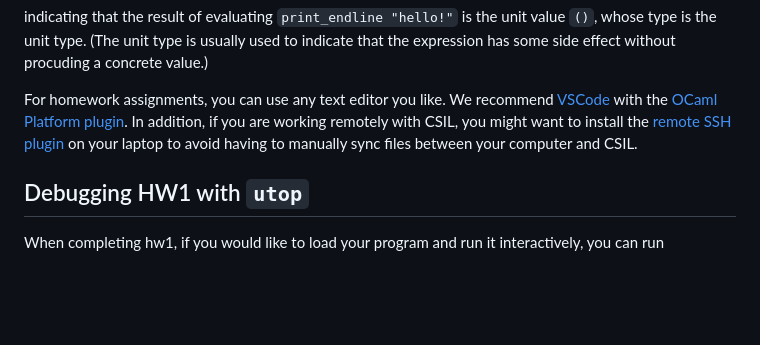
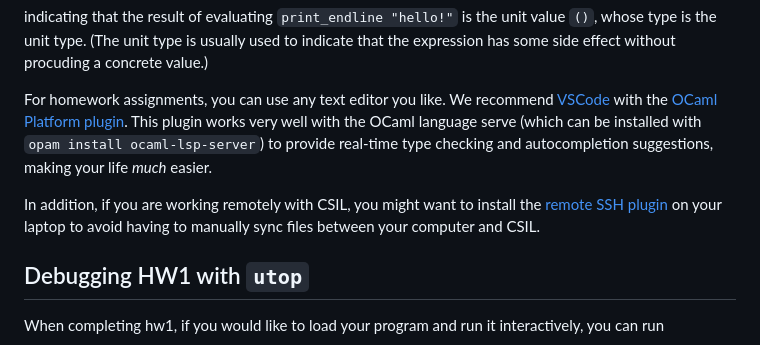
Before and after one commit to fredfeng/CS162, a Markdown page: sections/sec01/README.md, the part around one of its changes. GitHub-like rendering; blank space fills up the shorter version.

````diff
--- a/sections/sec01/README.md
+++ b/sections/sec01/README.md
@@ -135,8 +145,9 @@ You should see `hello!` printed on your console, along with
 ```
 indicating that the result of evaluating `print_endline "hello!"` is the unit value `()`, whose type is the unit type. (The unit type is usually used to indicate that the expression has some side effect without procuding a concrete value.)
 
-For homework assignments, you can use any text editor you like. We recommend [VSCode](https://code.visualstudio.com/) with the [OCaml Platform plugin](https://marketplace.visualstudio.com/items?itemName=ocamllabs.ocaml-platform). In addition, if you are working remotely with CSIL, you might want to install the [remote SSH plugin](https://code.visualstudio.com/docs/remote/ssh-tutorial) on your laptop to avoid having to manually sync files between your computer and CSIL.
+For homework assignments, you can use any text editor you like. We recommend [VSCode](https://code.visualstudio.com/) with the [OCaml Platform plugin](https://marketplace.visualstudio.com/items?itemName=ocamllabs.ocaml-platform). This plugin works very well with the OCaml language serve (which can be installed with `opam install ocaml-lsp-server`) to provide real-time type checking and autocompletion suggestions, making your life *much* easier.
 
+In addition, if you are working remotely with CSIL, you might want to install the [remote SSH plugin](https://code.visualstudio.com/docs/remote/ssh-tutorial) on your laptop to avoid having to manually sync files between your computer and CSIL.
 
 
 ## Debugging HW1 with `utop`
````
Also changed, not shown: other parts of sections/sec01/README.md (+19 -9 lines).
